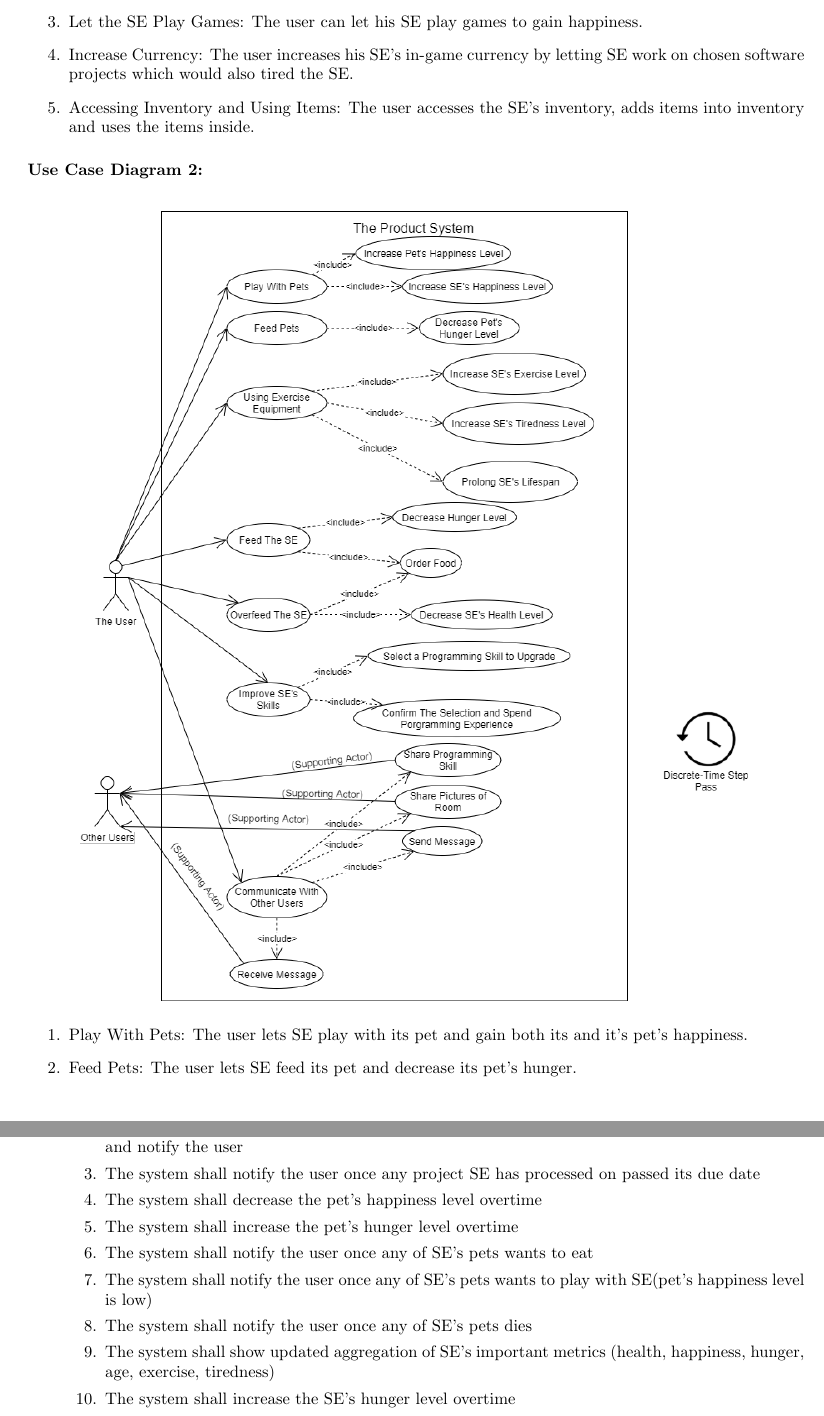
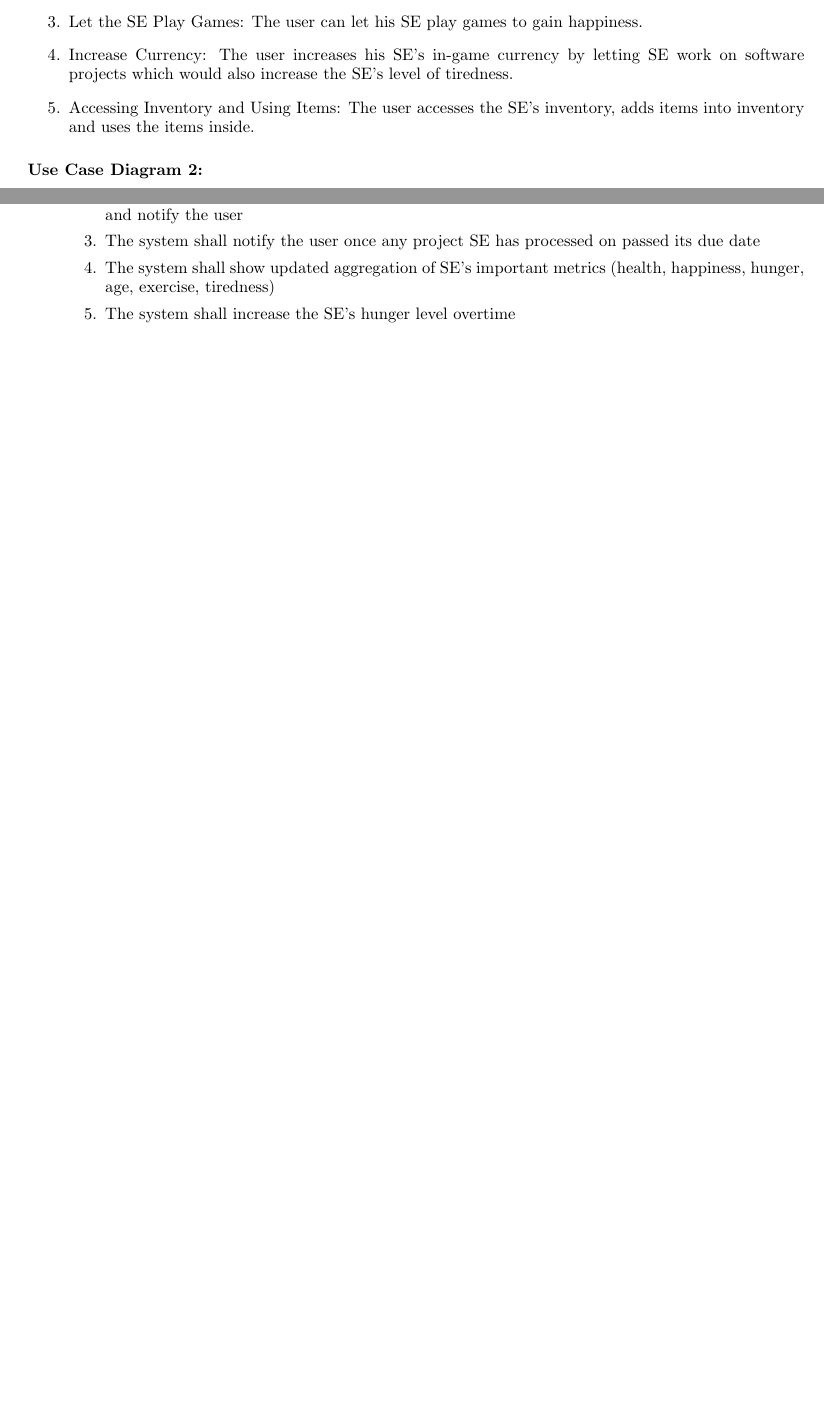
Before and after one commit to arkinmodi/Hacker-Sim, a LaTeX document (Docs/D1/D1.tex): two parts of pages 7 and 11 of 15 before the commit and two parts of pages 7 and 10 of 15 after it, joined at a grey line, cut so that both start at the same text, the shorter picture padded with empty space. The pictures show the PDF file Docs/D1/D1.pdf that the author committed with the source.

Commit message:
Remove pet functionality

```diff
--- a/Docs/D1/D1.tex
+++ b/Docs/D1/D1.tex
@@ -145,10 +145,10 @@ involved with the lifecycle of specimen and attempt to promote it with a set
 of means and reach end-game goal. A currency system is designed for the in-game
 shop and the user can earn currency from initiating interactions/events with
 their SE. For example, working and completing coding projects. The in-game
-shop contains three main categories of items: interactable items (pets and
-exercise equipment), furniture and room upgrades and food. The specimen has a
-list of metrics, i.e. tiredness, happiness, age, health, etc. The user must
-follow certain rules to keep metrics within a rational range, otherwise it will
+shop contains three main categories of items: interactable items (exercise
+equipment), furniture and room upgrades and food. The specimen has a list of
+metrics, i.e. tiredness, happiness, age, health, etc. The user must follow
+certain rules to keep metrics within a rational range, otherwise it will
 hinder specimen growth or lead to game failure. The user will be able to view
 their specimen’s information to check their progress and current health.
 
@@ -245,7 +245,8 @@ business events and their interactions with each other and the user.
     \item Let the SE Play Games: The user can let his SE play games to gain
     happiness.
     \item Increase Currency: The user increases his SE’s in-game currency by
-    letting SE work on chosen software projects which would also tired the SE.
+    letting SE work on software projects which would also increase the SE’s
+    level of tiredness.
     \item Accessing Inventory and Using Items: The user accesses the SE’s
     inventory, adds items into inventory and uses the items inside.
 \end{enumerate}
@@ -257,6 +258,3 @@ business events and their interactions with each other and the user.
 \end{figure}
 
 \begin{enumerate}
-    \item Play With Pets: The user lets SE play with its pet and gain both its
-    and it's pet’s happiness.
-    \item Feed Pets: The user lets SE feed its pet and decrease its pet’s hunger.
@@ -314,12 +310,11 @@ The following Business Events are all in the User Viewpoint.
 	\item The user wants to purchase items for the SE
 	\begin{enumerate}[1.]
 		\item The system shall allow the user to browse the in-game store/shop
-        \item The user shall be able to purchase furniture, pets, pet
-        accessories, exercise equipment and computer upgrades from the shop
+        \item The user shall be able to purchase furniture, exercise equipment
+        and computer upgrades from the shop
         \item The system shall provide a choice the user to put/remove items
         into/from his in-game shopping cart and the total price of the items
-        inside the cart changes correspondingly.
+        inside the cart changes correspondingly
         \item The system shall allow the user to checkout to purchase all of
         the items in his in-game shopping cart
         \item The system shall check the user’s current currency
-    \end{enumerate}
@@ -351,12 +338,6 @@ The following Business Events are all in the User Viewpoint.
         system shall let SE stop working and notify the user
         \item The system shall notify the user once any project SE has processed
         on passed its due date
-        \item The system shall decrease the pet’s happiness level overtime
-        \item The system shall increase the pet’s hunger level overtime
-        \item The system shall notify the user once any of SE’s pets wants to eat
-        \item The system shall notify the user once any of SE’s pets wants to
-        play with SE(pet’s happiness level is low)
-        \item The system shall notify the user once any of SE’s pets dies
         \item The system shall show updated aggregation of SE’s important
         metrics (health, happiness, hunger, age, exercise, tiredness)
         \item The system shall increase the SE’s hunger level overtime
@@ -392,4 +370,3 @@ The following Business Events are all in the User Viewpoint.
-        the pet’s  happiness level
         \item Feeding the pet shall decrease the pet’s hunger level
         \item The system shall allow the SE to use its exercise equipment
         \item Using exercise equipment shall increase SE’s exercise level
```
Also changed, not shown: Docs/D1/D1.pdf, Docs/D1/D1.tex (21 more changed lines).
